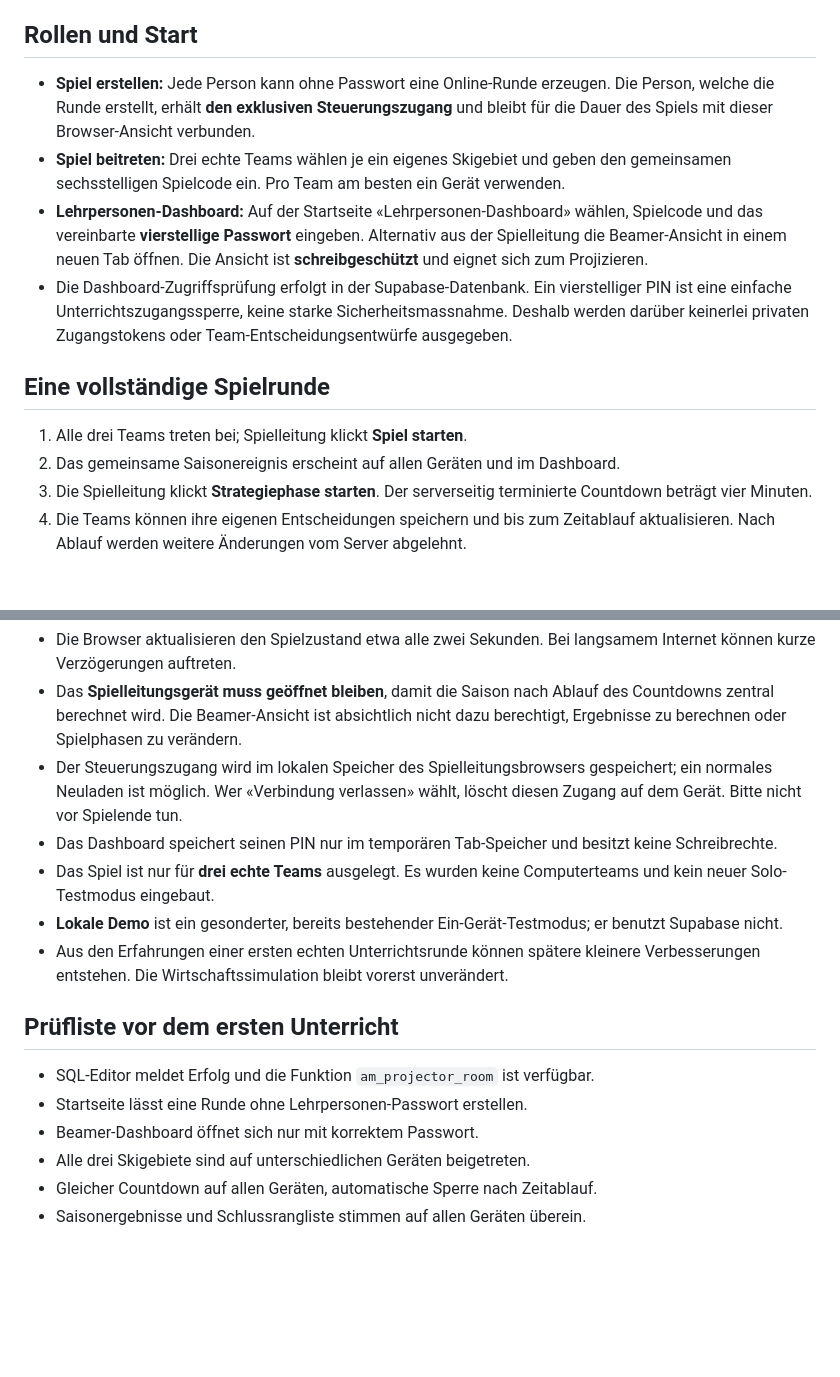
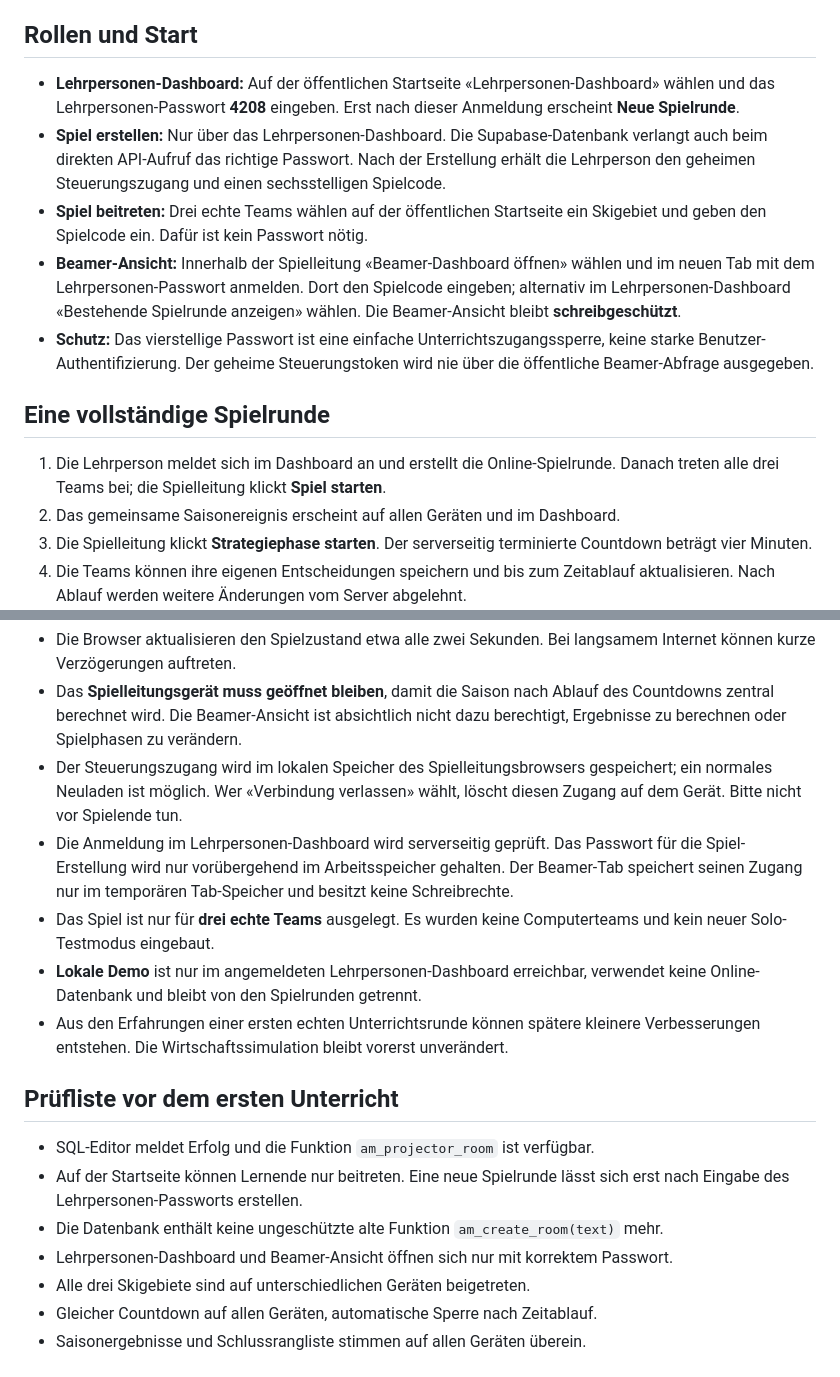
Before and after one commit to ProfLarsSchnyder/Anspruchsgruppen, a Markdown page: UNTERRICHT_SETUP.md, 2 parts joined by grey strips. Drawn GitHub-style; blank space fills up the shorter version.

Commit message:
Update instructions: teacher-only room creation and password protected beamer workflow

```diff
--- a/UNTERRICHT_SETUP.md
+++ b/UNTERRICHT_SETUP.md
@@ -7,13 +7,14 @@
 4. Online-Version öffnen: https://proflarsschnyder.github.io/Anspruchsgruppen/
 
 ## Rollen und Start
-- **Spiel erstellen:** Jede Person kann ohne Passwort eine Online-Runde erzeugen. Die Person, welche die Runde erstellt, erhält **den exklusiven Steuerungszugang** und bleibt für die Dauer des Spiels mit dieser Browser-Ansicht verbunden.
-- **Spiel beitreten:** Drei echte Teams wählen je ein eigenes Skigebiet und geben den gemeinsamen sechsstelligen Spielcode ein. Pro Team am besten ein Gerät verwenden.
-- **Lehrpersonen-Dashboard:** Auf der Startseite «Lehrpersonen-Dashboard» wählen, Spielcode und das vereinbarte **vierstellige Passwort** eingeben. Alternativ aus der Spielleitung die Beamer-Ansicht in einem neuen Tab öffnen. Die Ansicht ist **schreibgeschützt** und eignet sich zum Projizieren.
-- Die Dashboard-Zugriffsprüfung erfolgt in der Supabase-Datenbank. Ein vierstelliger PIN ist eine einfache Unterrichtszugangssperre, keine starke Sicherheitsmassnahme. Deshalb werden darüber keinerlei privaten Zugangstokens oder Team-Entscheidungsentwürfe ausgegeben.
+- **Lehrpersonen-Dashboard:** Auf der öffentlichen Startseite «Lehrpersonen-Dashboard» wählen und das Lehrpersonen-Passwort **4208** eingeben. Erst nach dieser Anmeldung erscheint **Neue Spielrunde**.
+- **Spiel erstellen:** Nur über das Lehrpersonen-Dashboard. Die Supabase-Datenbank verlangt auch beim direkten API-Aufruf das richtige Passwort. Nach der Erstellung erhält die Lehrperson den geheimen Steuerungszugang und einen sechsstelligen Spielcode.
+- **Spiel beitreten:** Drei echte Teams wählen auf der öffentlichen Startseite ein Skigebiet und geben den Spielcode ein. Dafür ist kein Passwort nötig.
+- **Beamer-Ansicht:** Innerhalb der Spielleitung «Beamer-Dashboard öffnen» wählen und im neuen Tab mit dem Lehrpersonen-Passwort anmelden. Dort den Spielcode eingeben; alternativ im Lehrpersonen-Dashboard «Bestehende Spielrunde anzeigen» wählen. Die Beamer-Ansicht bleibt **schreibgeschützt**.
+- **Schutz:** Das vierstellige Passwort ist eine einfache Unterrichtszugangssperre, keine starke Benutzer-Authentifizierung. Der geheime Steuerungstoken wird nie über die öffentliche Beamer-Abfrage ausgegeben.
 
 ## Eine vollständige Spielrunde
-1. Alle drei Teams treten bei; Spielleitung klickt **Spiel starten**.
+1. Die Lehrperson meldet sich im Dashboard an und erstellt die Online-Spielrunde. Danach treten alle drei Teams bei; die Spielleitung klickt **Spiel starten**.
 2. Das gemeinsame Saisonereignis erscheint auf allen Geräten und im Dashboard.
 3. Die Spielleitung klickt **Strategiephase starten**. Der serverseitig terminierte Countdown beträgt vier Minuten.
 4. Die Teams können ihre eigenen Entscheidungen speichern und bis zum Zeitablauf aktualisieren. Nach Ablauf werden weitere Änderungen vom Server abgelehnt.
@@ -25,15 +26,16 @@
 - Die Browser aktualisieren den Spielzustand etwa alle zwei Sekunden. Bei langsamem Internet können kurze Verzögerungen auftreten.
 - Das **Spielleitungsgerät muss geöffnet bleiben**, damit die Saison nach Ablauf des Countdowns zentral berechnet wird. Die Beamer-Ansicht ist absichtlich nicht dazu berechtigt, Ergebnisse zu berechnen oder Spielphasen zu verändern.
 - Der Steuerungszugang wird im lokalen Speicher des Spielleitungsbrowsers gespeichert; ein normales Neuladen ist möglich. Wer «Verbindung verlassen» wählt, löscht diesen Zugang auf dem Gerät. Bitte nicht vor Spielende tun.
-- Das Dashboard speichert seinen PIN nur im temporären Tab-Speicher und besitzt keine Schreibrechte.
+- Die Anmeldung im Lehrpersonen-Dashboard wird serverseitig geprüft. Das Passwort für die Spiel-Erstellung wird nur vorübergehend im Arbeitsspeicher gehalten. Der Beamer-Tab speichert seinen Zugang nur im temporären Tab-Speicher und besitzt keine Schreibrechte.
 - Das Spiel ist nur für **drei echte Teams** ausgelegt. Es wurden keine Computerteams und kein neuer Solo-Testmodus eingebaut.
-- **Lokale Demo** ist ein gesonderter, bereits bestehender Ein-Gerät-Testmodus; er benutzt Supabase nicht.
+- **Lokale Demo** ist nur im angemeldeten Lehrpersonen-Dashboard erreichbar, verwendet keine Online-Datenbank und bleibt von den Spielrunden getrennt.
 - Aus den Erfahrungen einer ersten echten Unterrichtsrunde können spätere kleinere Verbesserungen entstehen. Die Wirtschaftssimulation bleibt vorerst unverändert.
 
 ## Prüfliste vor dem ersten Unterricht
 - SQL-Editor meldet Erfolg und die Funktion `am_projector_room` ist verfügbar.
-- Startseite lässt eine Runde ohne Lehrpersonen-Passwort erstellen.
-- Beamer-Dashboard öffnet sich nur mit korrektem Passwort.
+- Auf der Startseite können Lernende nur beitreten. Eine neue Spielrunde lässt sich erst nach Eingabe des Lehrpersonen-Passworts erstellen.
+- Die Datenbank enthält keine ungeschützte alte Funktion `am_create_room(text)` mehr.
+- Lehrpersonen-Dashboard und Beamer-Ansicht öffnen sich nur mit korrektem Passwort.
 - Alle drei Skigebiete sind auf unterschiedlichen Geräten beigetreten.
 - Gleicher Countdown auf allen Geräten, automatische Sperre nach Zeitablauf.
 - Saisonergebnisse und Schlussrangliste stimmen auf allen Geräten überein.
```
